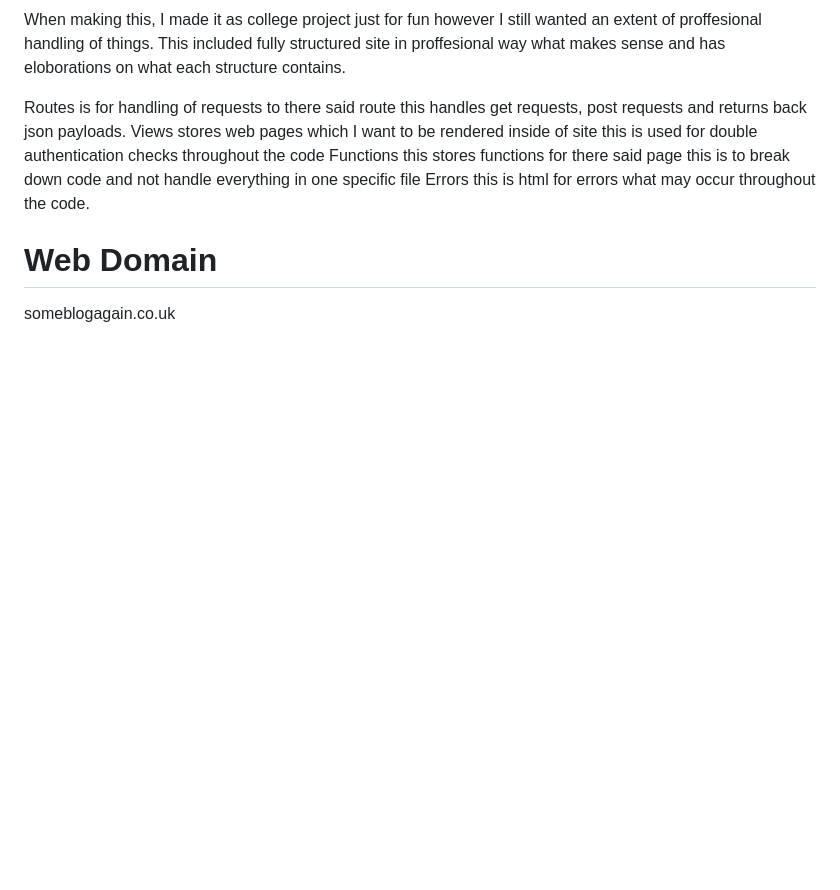
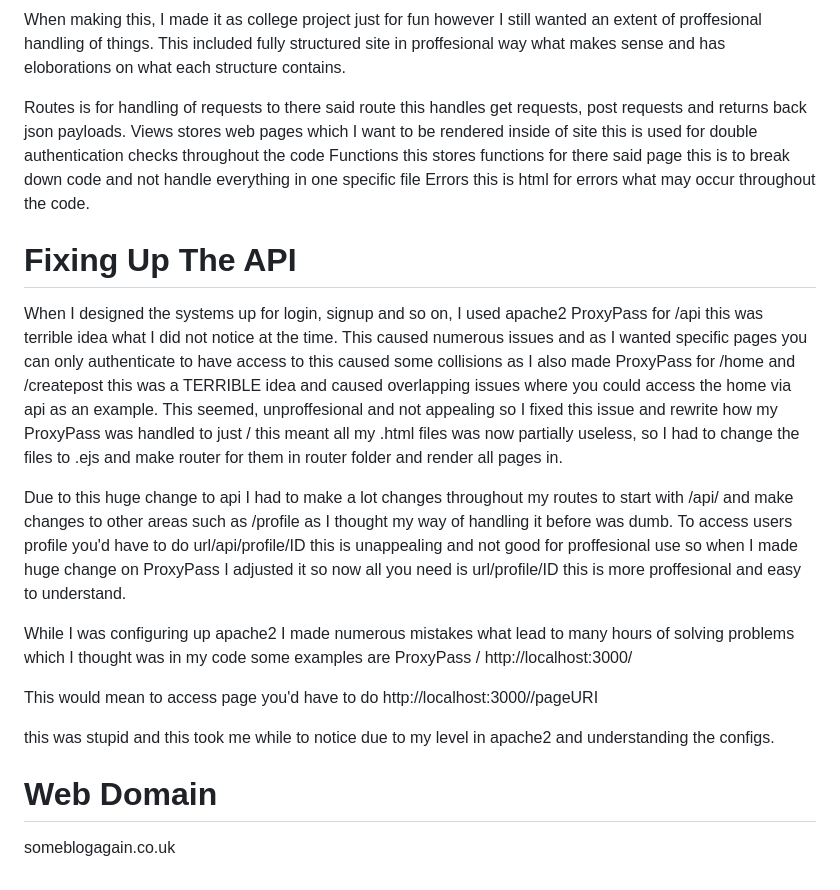
Before and after one commit to MalakiaDaley/Blog-Site, a Markdown page: README.md, the part around the change. GitHub-like rendering; blank space fills up the shorter version.

```diff
--- a/README.md
+++ b/README.md
@@ -79,6 +79,20 @@ Views stores web pages which I want to be rendered inside of site this is used f
 Functions this stores functions for there said page this is to break down code and not handle everything in one specific file
 Errors this is html for errors what may occur throughout the code.
 
+<h1>Fixing Up The API</h1>
+
+When I designed the systems up for login, signup and so on, I used apache2 ProxyPass for /api this was terrible idea what I did not notice at the time. This caused numerous issues and as I wanted specific pages you can only authenticate to have access to this caused some collisions as I also made ProxyPass for /home and /createpost this was a TERRIBLE idea and caused overlapping issues where you could access the home via api as an example. This seemed, unproffesional and not appealing so I fixed this issue and rewrite how my ProxyPass was handled to just / this meant all my .html files was now partially useless, so I had to change the files to .ejs and make router for them in router folder and render all pages in.
+
+Due to this huge change to api I had to make a lot changes throughout my routes to start with /api/ and make changes to other areas such as /profile as I thought my way of handling it before was dumb. To access users profile you'd have to do url/api/profile/ID this is unappealing and not good for proffesional use so when I made huge change on ProxyPass I adjusted it so now all you need is url/profile/ID this is more proffesional and easy to understand.
+
+While I was configuring up apache2 I made numerous mistakes what lead to many hours of solving problems which I thought was in my code some examples are
+ProxyPass / http://localhost:3000/
+
+This would mean to access page you'd have to do
+http://localhost:3000//pageURI
+
+this was stupid and this took me while to notice due to my level in apache2 and understanding the configs.
+
 <h1>Web Domain</h1>
 
 someblogagain.co.uk
```
